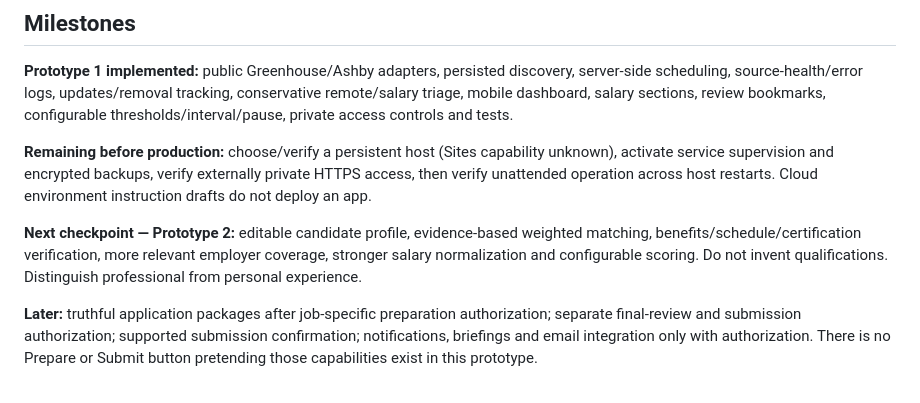
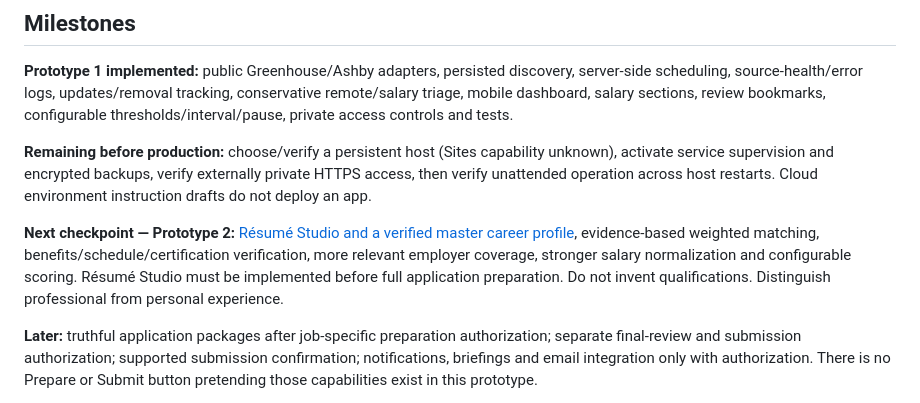
Before and after one commit to FatherNoTimeGames/Careerpilot, a Markdown page: README.md, the part around the change. Drawn GitHub-style.

Commit message:
Require Resume Studio in Prototype 2 before application preparation

```diff
--- a/README.md
+++ b/README.md
@@ -55,7 +55,7 @@ Required outbound hosts: `boards-api.greenhouse.io`, `api.ashbyhq.com`. GitHub i
 
 **Remaining before production:** choose/verify a persistent host (Sites capability unknown), activate service supervision and encrypted backups, verify externally private HTTPS access, then verify unattended operation across host restarts. Cloud environment instruction drafts do not deploy an app.
 
-**Next checkpoint — Prototype 2:** editable candidate profile, evidence-based weighted matching, benefits/schedule/certification verification, more relevant employer coverage, stronger salary normalization and configurable scoring. Do not invent qualifications. Distinguish professional from personal experience.
+**Next checkpoint — Prototype 2:** [Résumé Studio and a verified master career profile](docs/prototype-2.md), evidence-based weighted matching, benefits/schedule/certification verification, more relevant employer coverage, stronger salary normalization and configurable scoring. Résumé Studio must be implemented before full application preparation. Do not invent qualifications. Distinguish professional from personal experience.
 
 **Later:** truthful application packages after job-specific preparation authorization; separate final-review and submission authorization; supported submission confirmation; notifications, briefings and email integration only with authorization. There is no Prepare or Submit button pretending those capabilities exist in this prototype.
 
```
Also changed, not shown: docs/prototype-2.md (added, +61 -0 lines).
